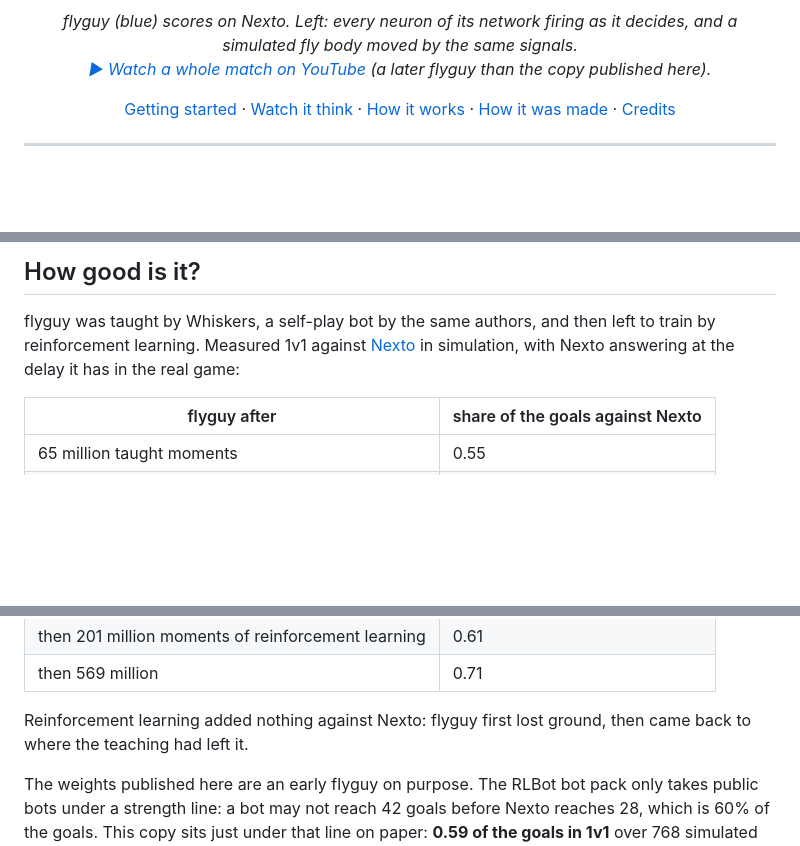
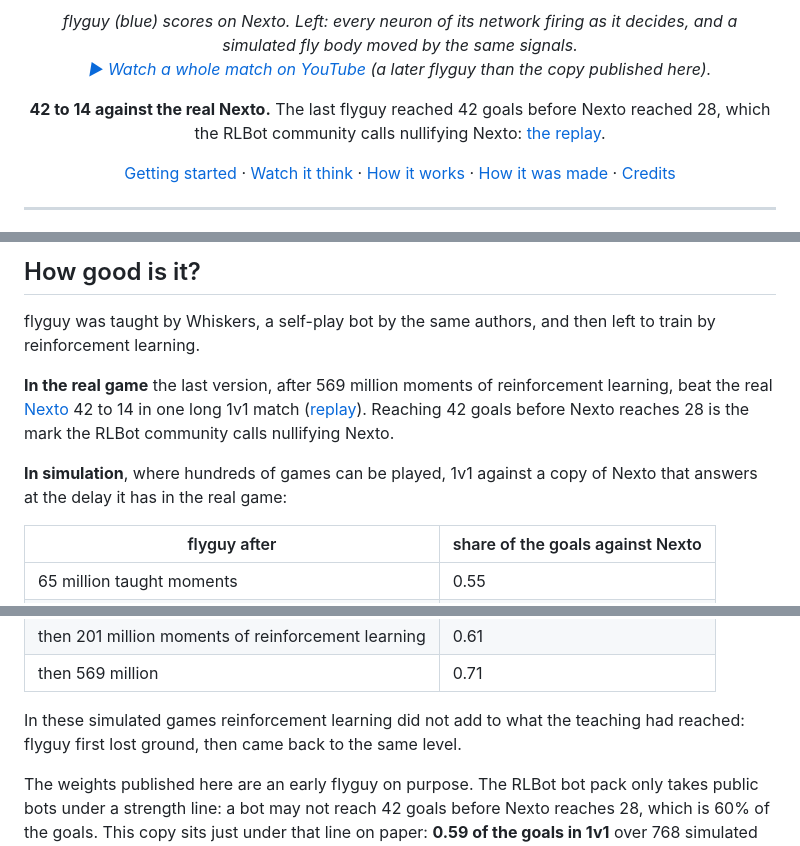
Before and after one commit to adventure-gpt/flyguy, a Markdown page: README.md, 3 parts joined by grey strips. GitHub-like rendering; blank space fills up the shorter version.

Commit message:
README: the real match against Nexto (42 to 14) and its replay
Co-Authored-By: Claude Opus 5.5 <noreply@anthropic.com>

```diff
--- a/README.md
+++ b/README.md
@@ -20,6 +21,9 @@
 simulated fly body moved by the same signals.<br>
 <a href="https://www.youtube.com/watch?v=e3WVd6I4pOU">▶ Watch a whole match on YouTube</a> (a later flyguy than the
 copy published here).</i></p>
+
+<p align="center"><b>42 to 14 against the real Nexto.</b> The last flyguy reached 42 goals before Nexto reached 28,
+which the RLBot community calls nullifying Nexto: <a href="https://ballchasing.com/replay/97a8cb48-3c3a-4e56-8753-494c1f710cc7">the replay</a>.</p>
 
 <p align="center">
   <a href="docs/GETTING_STARTED.md">Getting started</a> ·
@@ -68,8 +72,14 @@ same size, was not tested. More in [How it works](docs/HOW_IT_WORKS.md).
 ## How good is it?
 
 flyguy was taught by Whiskers, a self-play bot by the same authors, and then left to train by reinforcement
-learning. Measured 1v1 against [Nexto](https://github.com/Rolv-Arild/Necto) in simulation, with Nexto answering at the
-delay it has in the real game:
+learning.
+
+**In the real game** the last version, after 569 million moments of reinforcement learning, beat the real
+[Nexto](https://github.com/Rolv-Arild/Necto) 42 to 14 in one long 1v1 match ([replay](https://ballchasing.com/replay/97a8cb48-3c3a-4e56-8753-494c1f710cc7)). Reaching 42 goals
+before Nexto reaches 28 is the mark the RLBot community calls nullifying Nexto.
+
+**In simulation**, where hundreds of games can be played, 1v1 against a copy of Nexto that answers at the delay it has
+in the real game:
 
 | flyguy after | share of the goals against Nexto |
 |---|---|
@@ -81,7 +91,7 @@ delay it has in the real game:
 | then 201 million moments of reinforcement learning | 0.61 |
 | then 569 million | 0.71 |
 
-Reinforcement learning added nothing against Nexto: flyguy first lost ground, then came back to where the teaching had left it.
+In these simulated games reinforcement learning did not add to what the teaching had reached: flyguy first lost ground, then came back to the same level.
 
 The weights published here are an early flyguy on purpose. The RLBot bot pack only takes public bots under a strength
 line: a bot may not reach 42 goals before Nexto reaches 28, which is 60% of the goals. This copy sits just under that
```
Also changed, not shown: other parts of README.md (+1 -0 lines), docs/GETTING_STARTED.md (+3 -2 lines), docs/HOW_IT_WAS_MADE.md (+7 -1 lines).
